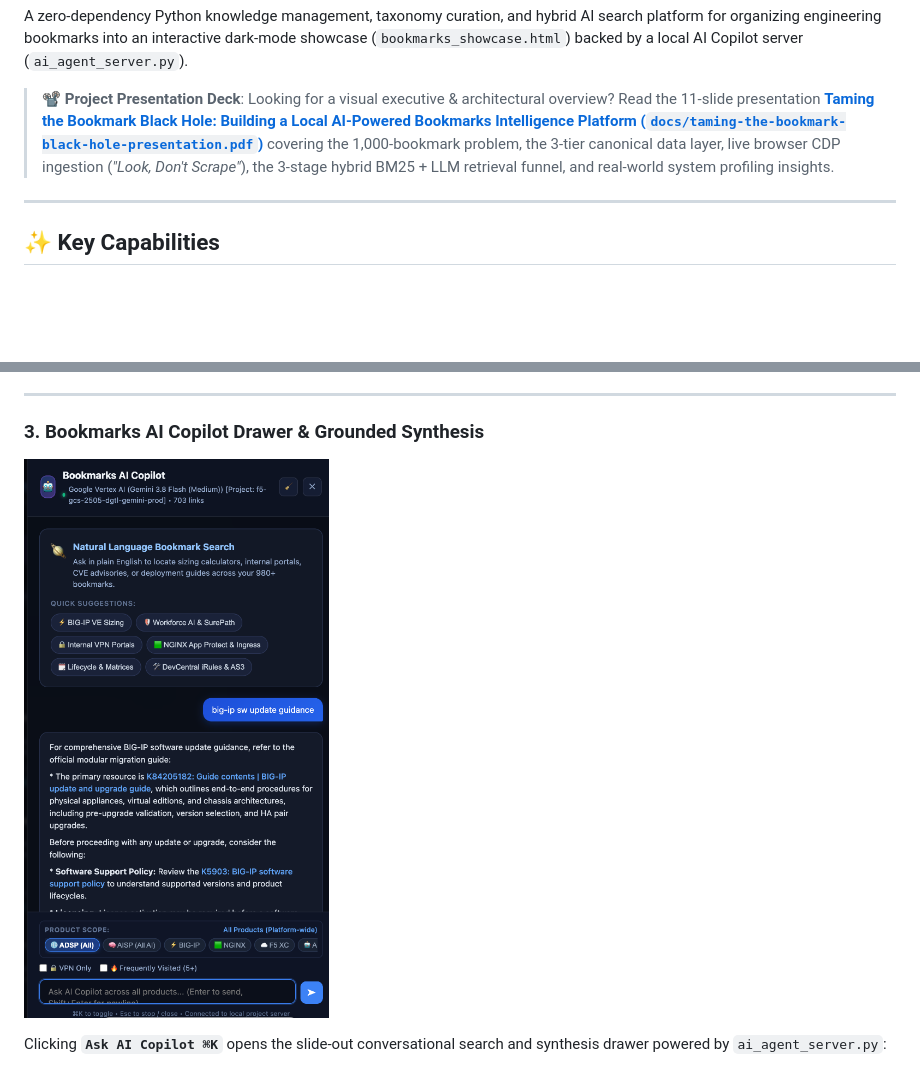
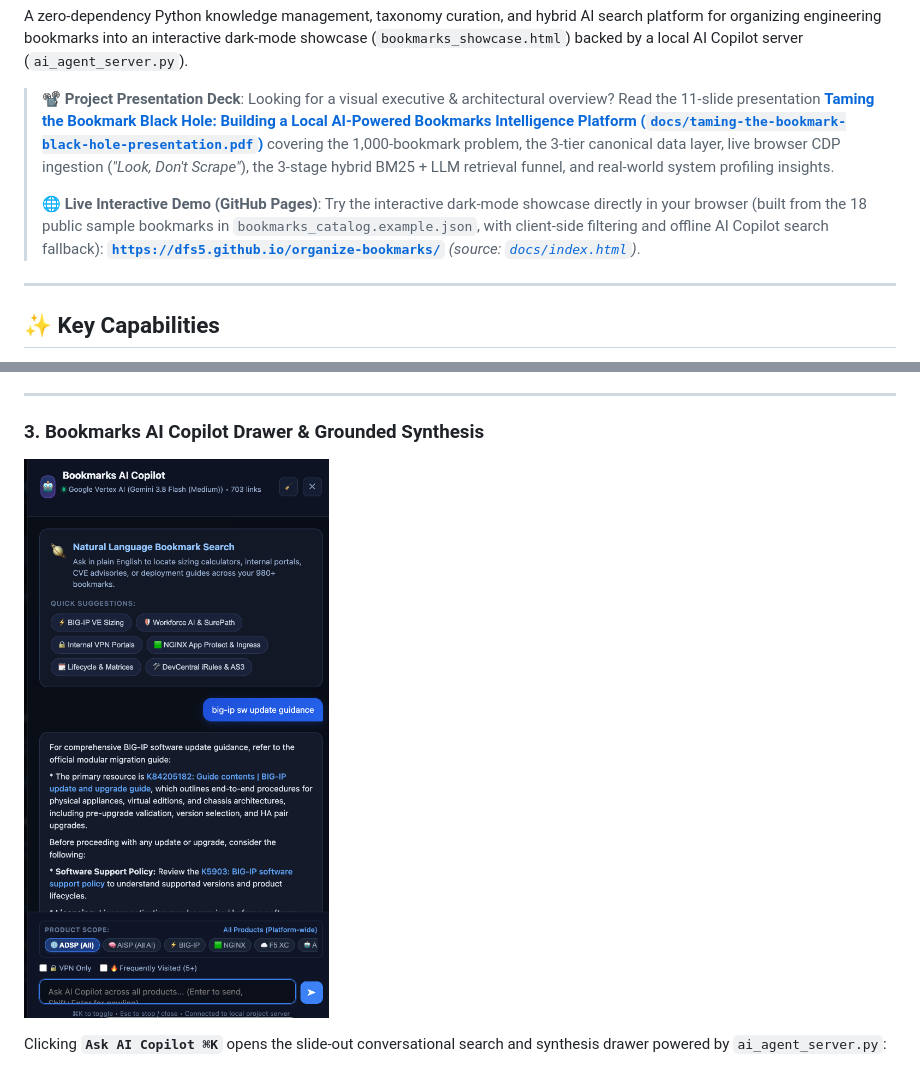
Before and after one commit to dfs5/organize-bookmarks, a Markdown page: README.md, 2 parts joined by grey strips. GitHub-like rendering; pictures changed too: docs/screenshot-ai-copilot-drawer.png; blank space fills up the shorter version.

Commit message:
feat(pages): redact GCP project ID in screenshot and add GitHub Pages live demo in docs/index.html

```diff
--- a/README.md
+++ b/README.md
@@ -3,6 +3,8 @@
 A zero-dependency Python knowledge management, taxonomy curation, and hybrid AI search platform for organizing engineering bookmarks into an interactive dark-mode showcase (`bookmarks_showcase.html`) backed by a local AI Copilot server (`ai_agent_server.py`).
 
 > **📽️ Project Presentation Deck**: Looking for a visual executive & architectural overview? Read the 11-slide presentation [**Taming the Bookmark Black Hole: Building a Local AI-Powered Bookmarks Intelligence Platform (`docs/taming-the-bookmark-black-hole-presentation.pdf`)**](docs/taming-the-bookmark-black-hole-presentation.pdf) covering the 1,000-bookmark problem, the 3-tier canonical data layer, live browser CDP ingestion (*"Look, Don't Scrape"*), the 3-stage hybrid BM25 + LLM retrieval funnel, and real-world system profiling insights.
+>
+> **🌐 Live Interactive Demo (GitHub Pages)**: Try the interactive dark-mode showcase directly in your browser (built from the 18 public sample bookmarks in `bookmarks_catalog.example.json`, with client-side filtering and offline AI Copilot search fallback): **[`https://dfs5.github.io/organize-bookmarks/`](https://dfs5.github.io/organize-bookmarks/)** *(source: [`docs/index.html`](docs/index.html))*.
 
 ---
 
```
Also changed, not shown: 3 other files.
